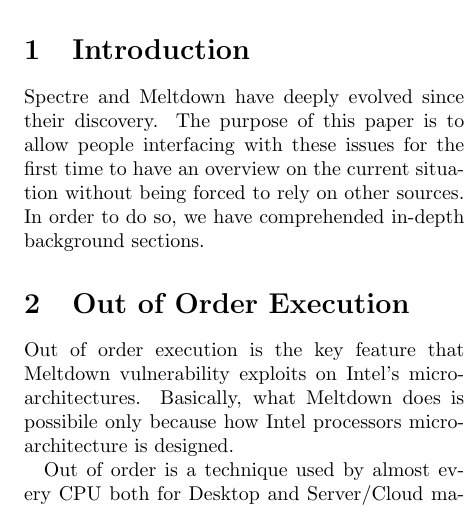
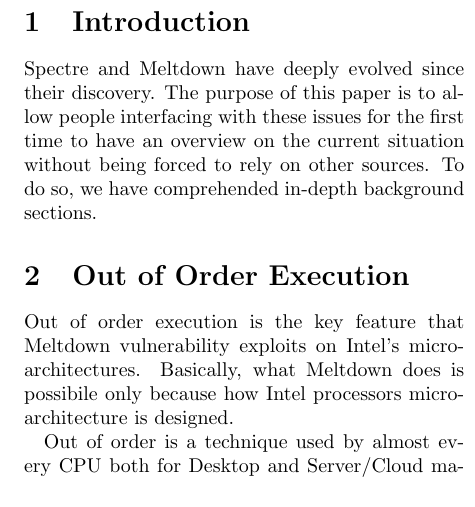
Before and after one commit to rahmec/meltdownandspectre, a LaTeX paper (meltdown-spectre-paper.tex, which reads mainmatter/0-intro.tex): part of one column of page 1 of 11, cut so that both start at the same text. Compiled offline with pdfLaTeX.

Commit message:
last commit frfr

```diff
--- a/mainmatter/0-intro.tex
+++ b/mainmatter/0-intro.tex
@@ -1,4 +1,4 @@
 \section{Introduction}
 Spectre and Meltdown have deeply evolved since their discovery.
 The purpose of this paper is to allow people interfacing with these issues for the first time to have an overview on the current situation without being forced to rely on other sources.
-In order to do so, we have comprehended in-depth background sections.
+To do so, we have comprehended in-depth background sections.
```
Also changed, not shown: meltdown-spectre-paper.pdf.
